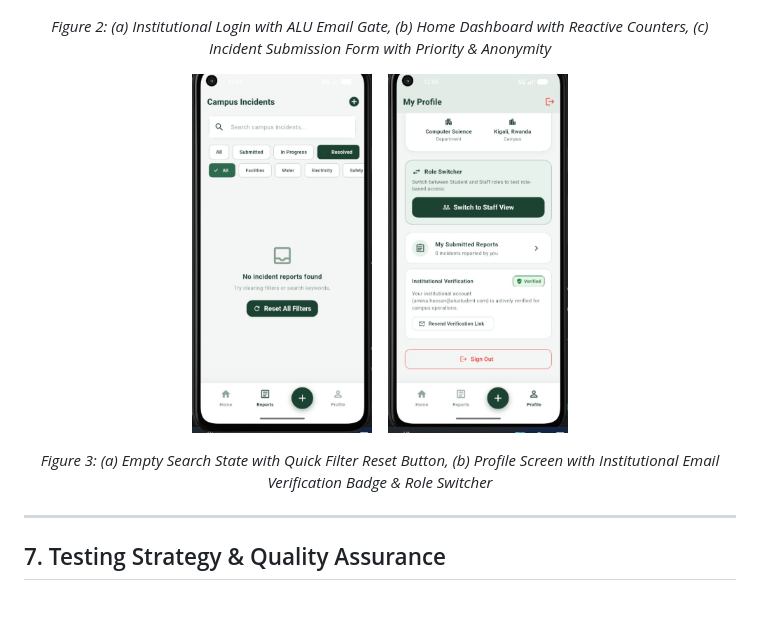
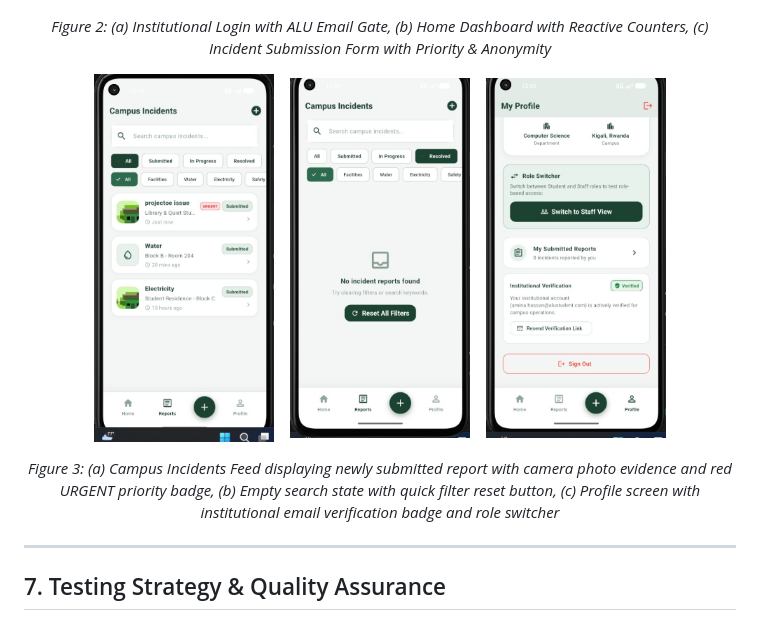
Before and after one commit to Bior-Majok/Mend, a Markdown page: TECHNICAL_REPORT.md, the part around the change. Drawn GitHub-style; pictures changed too: docs/screenshots/6_feed_with_urgent_photo.jpg (added).

Commit message:
update app

```diff
--- a/TECHNICAL_REPORT.md
+++ b/TECHNICAL_REPORT.md
@@ -154,12 +154,14 @@ The figures below demonstrate the functional application running on an Android m
 </p>
 
 <p align="center">
+  <img src="docs/screenshots/6_feed_with_urgent_photo.jpg" width="180" alt="Live Feed with Urgent Badge and Photo" />
+  &nbsp;&nbsp;
   <img src="docs/screenshots/4_feed_reset_filter.jpg" width="180" alt="Search Feed & Filter Reset" />
   &nbsp;&nbsp;
   <img src="docs/screenshots/5_profile_verification.jpg" width="180" alt="Profile & Institutional Verification" />
 </p>
 <p align="center">
-  <em>Figure 3: (a) Empty Search State with Quick Filter Reset Button, (b) Profile Screen with Institutional Email Verification Badge & Role Switcher</em>
+  <em>Figure 3: (a) Campus Incidents Feed displaying newly submitted report with camera photo evidence and red URGENT priority badge, (b) Empty search state with quick filter reset button, (c) Profile screen with institutional email verification badge and role switcher</em>
 </p>
 
 ---
```
